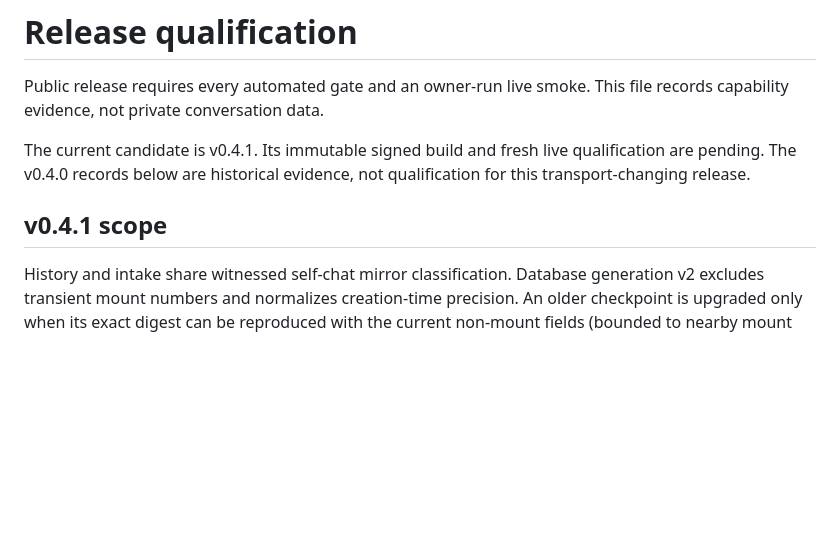
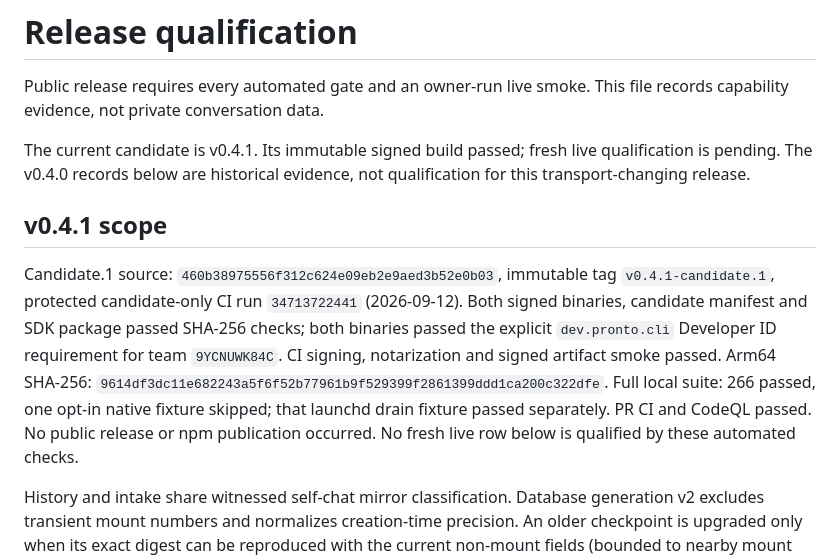
Before and after one commit to eabnelson/pronto, a Markdown page: docs/RELEASE_QUALIFICATION.md, the part around the change. Rendered like a GitHub page; blank space fills up the shorter version.

Commit message:
docs: record signed recovery candidate build evidence

```diff
--- a/docs/RELEASE_QUALIFICATION.md
+++ b/docs/RELEASE_QUALIFICATION.md
@@ -3,11 +3,21 @@
 Public release requires every automated gate and an owner-run live smoke. This
 file records capability evidence, not private conversation data.
 
-The current candidate is v0.4.1. Its immutable signed build and fresh live
-qualification are pending. The v0.4.0 records below are historical evidence,
+The current candidate is v0.4.1. Its immutable signed build passed; fresh live
+qualification is pending. The v0.4.0 records below are historical evidence,
 not qualification for this transport-changing release.
 
 ## v0.4.1 scope
+
+Candidate.1 source: `460b38975556f312c624e09eb2e9aed3b52e0b03`, immutable tag
+`v0.4.1-candidate.1`, protected candidate-only CI run `34713722441` (2026-09-12).
+Both signed binaries, candidate manifest and SDK package passed SHA-256 checks;
+both binaries passed the explicit `dev.pronto.cli` Developer ID requirement for
+team `9YCNUWK84C`. CI signing, notarization and signed artifact smoke passed.
+Arm64 SHA-256: `9614df3dc11e682243a5f6f52b77961b9f529399f2861399ddd1ca200c322dfe`.
+Full local suite: 266 passed, one opt-in native fixture skipped; that launchd drain
+fixture passed separately. PR CI and CodeQL passed. No public release or npm
+publication occurred. No fresh live row below is qualified by these automated checks.
 
 History and intake share witnessed self-chat mirror classification. Database
 generation v2 excludes transient mount numbers and normalizes creation-time
```
